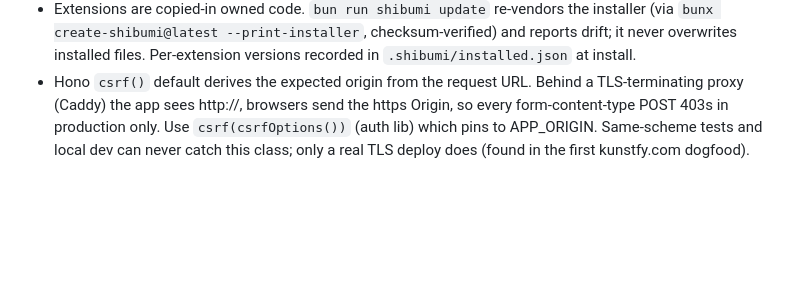
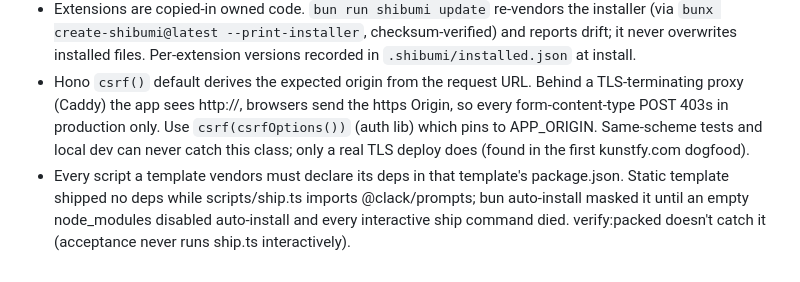
Before and after one commit to shibumistack/create-shibumi, a Markdown page: AGENTS.md, the part around the change. Rendered like a GitHub page; blank space fills up the shorter version.

Commit message:
docs: template-deps gotcha

```diff
--- a/AGENTS.md
+++ b/AGENTS.md
@@ -36,3 +36,4 @@ bun sync:ship   # re-vendor Ship client from the locked immutable snapshot
 - Extension config: non-secret tunables live in `src/config/<ext>.yaml` (bundled, validated at boot, fail loud on bad value). Secrets/per-deploy config go server-side via `bun ship:env` (never committed YAML). Config file must be imported (not runtime-read): the Dockerfile only copies `dist/`, so import-bundling is the only path into the image.
 - Extensions are copied-in owned code. `bun run shibumi update` re-vendors the installer (via `bunx create-shibumi@latest --print-installer`, checksum-verified) and reports drift; it never overwrites installed files. Per-extension versions recorded in `.shibumi/installed.json` at install.
 - Hono `csrf()` default derives the expected origin from the request URL. Behind a TLS-terminating proxy (Caddy) the app sees http://, browsers send the https Origin, so every form-content-type POST 403s in production only. Use `csrf(csrfOptions())` (auth lib) which pins to APP_ORIGIN. Same-scheme tests and local dev can never catch this class; only a real TLS deploy does (found in the first kunstfy.com dogfood).
+- Every script a template vendors must declare its deps in that template's package.json. Static template shipped no deps while scripts/ship.ts imports @clack/prompts; bun auto-install masked it until an empty node_modules disabled auto-install and every interactive ship command died. verify:packed doesn't catch it (acceptance never runs ship.ts interactively).
```
